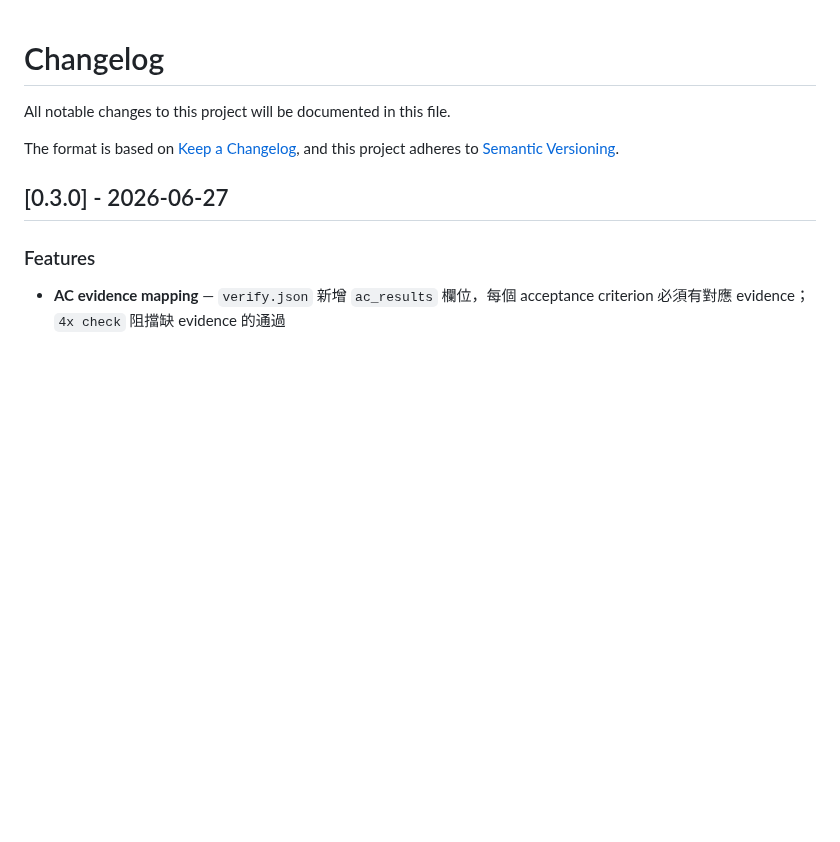
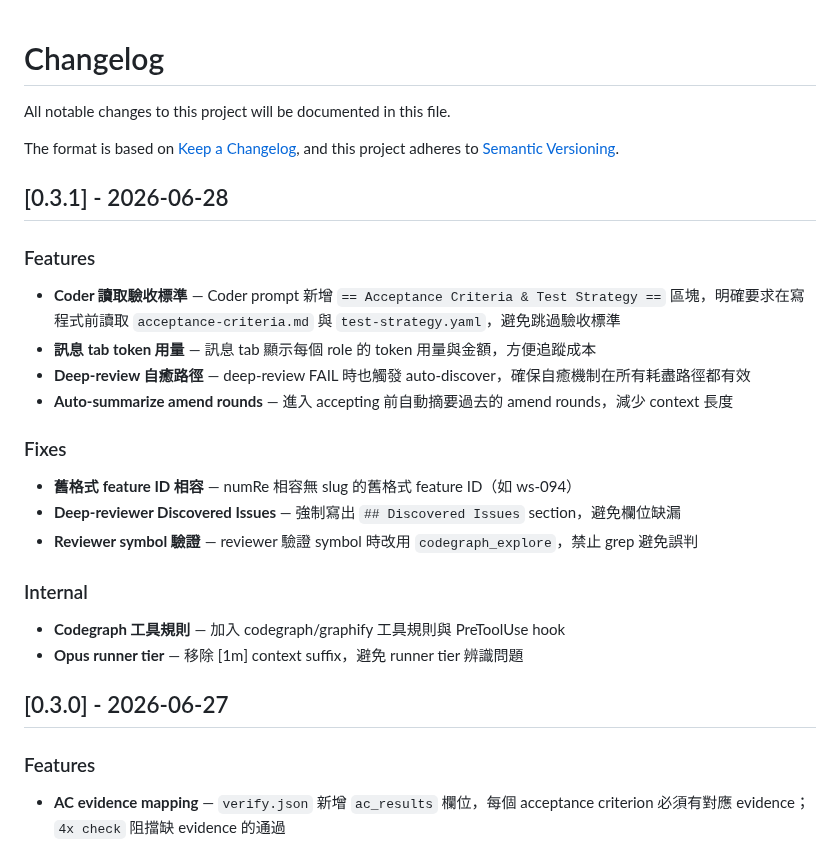
Before and after one commit to ggwhite/4x, a Markdown page: CHANGELOG.md, the part around the change. Drawn GitHub-style; blank space fills up the shorter version.

Commit message:
docs: v0.3.1 changelog

```diff
--- a/CHANGELOG.md
+++ b/CHANGELOG.md
@@ -4,6 +4,26 @@ All notable changes to this project will be documented in this file.
 
 The format is based on [Keep a Changelog](https://keepachangelog.com/),
 and this project adheres to [Semantic Versioning](https://semver.org/).
+
+## [0.3.1] - 2026-06-28
+
+### Features
+
+- **Coder 讀取驗收標準** — Coder prompt 新增 `== Acceptance Criteria & Test Strategy ==` 區塊，明確要求在寫程式前讀取 `acceptance-criteria.md` 與 `test-strategy.yaml`，避免跳過驗收標準
+- **訊息 tab token 用量** — 訊息 tab 顯示每個 role 的 token 用量與金額，方便追蹤成本
+- **Deep-review 自癒路徑** — deep-review FAIL 時也觸發 auto-discover，確保自癒機制在所有耗盡路徑都有效
+- **Auto-summarize amend rounds** — 進入 accepting 前自動摘要過去的 amend rounds，減少 context 長度
+
+### Fixes
+
+- **舊格式 feature ID 相容** — numRe 相容無 slug 的舊格式 feature ID（如 ws-094）
+- **Deep-reviewer Discovered Issues** — 強制寫出 `## Discovered Issues` section，避免欄位缺漏
+- **Reviewer symbol 驗證** — reviewer 驗證 symbol 時改用 `codegraph_explore`，禁止 grep 避免誤判
+
+### Internal
+
+- **Codegraph 工具規則** — 加入 codegraph/graphify 工具規則與 PreToolUse hook
+- **Opus runner tier** — 移除 [1m] context suffix，避免 runner tier 辨識問題
 
 ## [0.3.0] - 2026-06-27
 
```
